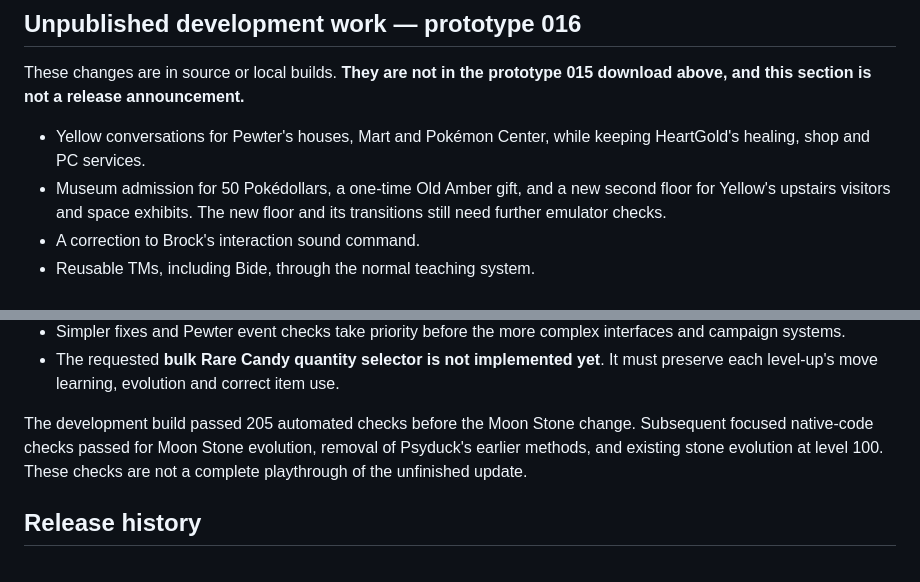
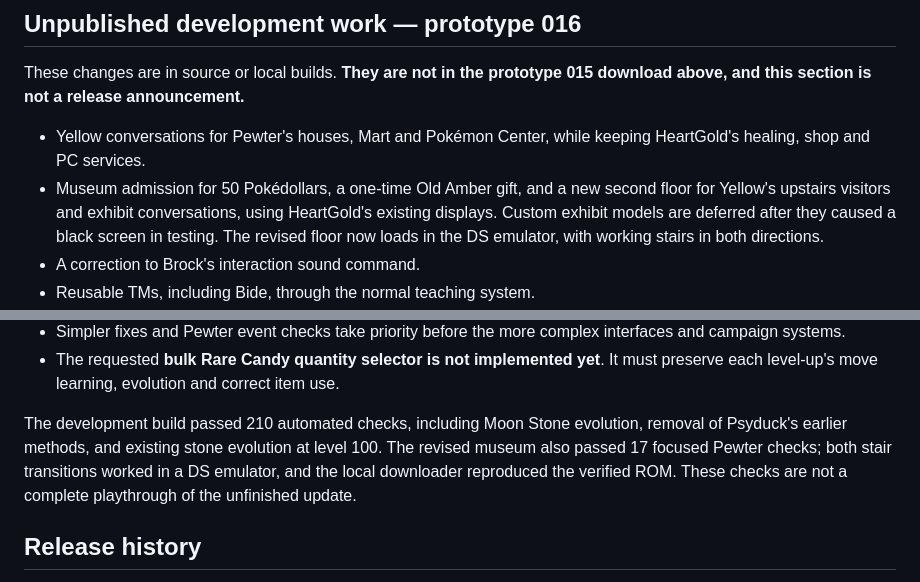
Before and after one commit to ThatAnarchyDude/corvus-workshop, a Markdown page: psyduck-yellow/DEVELOPMENT-LOG.md, 2 parts joined by grey strips. GitHub-like rendering.

Commit message:
Document Pewter museum verification and deferred custom exhibits

```diff
--- a/psyduck-yellow/DEVELOPMENT-LOG.md
+++ b/psyduck-yellow/DEVELOPMENT-LOG.md
@@ -149,8 +149,10 @@ These changes are in source or local builds. **They are not in the prototype
 - Yellow conversations for Pewter's houses, Mart and Pokémon Center, while
   keeping HeartGold's healing, shop and PC services.
 - Museum admission for 50 Pokédollars, a one-time Old Amber gift, and a new
-  second floor for Yellow's upstairs visitors and space exhibits. The new floor
-  and its transitions still need further emulator checks.
+  second floor for Yellow's upstairs visitors and exhibit conversations, using
+  HeartGold's existing displays. Custom exhibit models are deferred after they
+  caused a black screen in testing. The revised floor now loads in the DS
+  emulator, with working stairs in both directions.
 - A correction to Brock's interaction sound command.
 - Reusable TMs, including Bide, through the normal teaching system.
 - Rare Candy use at level 100 can trigger the next eligible **level-up**
@@ -166,10 +168,11 @@ These changes are in source or local builds. **They are not in the prototype
 - The requested **bulk Rare Candy quantity selector is not implemented yet**.
   It must preserve each level-up's move learning, evolution and correct item use.
 
-The development build passed 205 automated checks before the Moon Stone change.
-Subsequent focused native-code checks passed for Moon Stone evolution, removal
-of Psyduck's earlier methods, and existing stone evolution at level 100. These
-checks are not a complete playthrough of the unfinished update.
+The development build passed 210 automated checks, including Moon Stone
+evolution, removal of Psyduck's earlier methods, and existing stone evolution
+at level 100. The revised museum also passed 17 focused Pewter checks; both stair transitions
+worked in a DS emulator, and the local downloader reproduced the verified ROM.
+These checks are not a complete playthrough of the unfinished update.
 
 ## Release history
 
```
